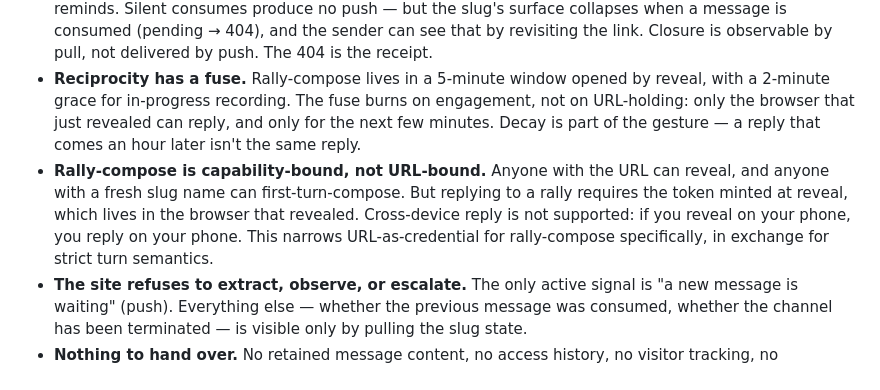
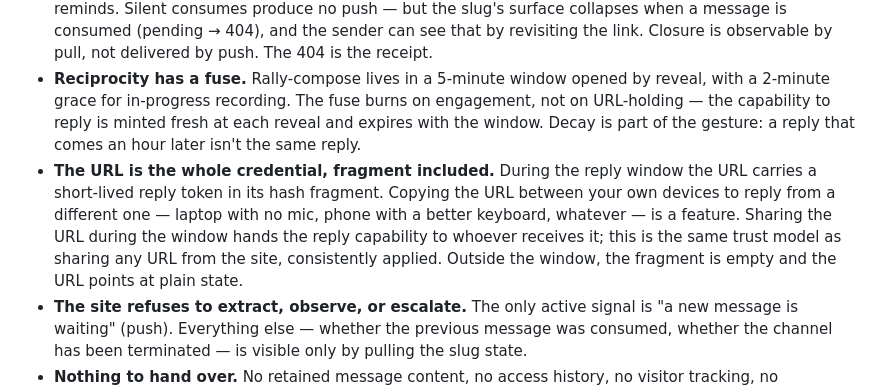
Before and after one commit to kimjune01/confession.website, a Markdown page: DESIGN.md, the part around the change. GitHub-like rendering.

```diff
--- a/DESIGN.md
+++ b/DESIGN.md
@@ -36,17 +36,19 @@ unreachable.
   by push. The 404 is the receipt.
 - **Reciprocity has a fuse.** Rally-compose lives in a 5-minute
   window opened by reveal, with a 2-minute grace for in-progress
-  recording. The fuse burns on engagement, not on URL-holding: only
-  the browser that just revealed can reply, and only for the next few
-  minutes. Decay is part of the gesture — a reply that comes an hour
-  later isn't the same reply.
-- **Rally-compose is capability-bound, not URL-bound.** Anyone with
-  the URL can reveal, and anyone with a fresh slug name can
-  first-turn-compose. But replying to a rally requires the token
-  minted at reveal, which lives in the browser that revealed.
-  Cross-device reply is not supported: if you reveal on your phone,
-  you reply on your phone. This narrows URL-as-credential for
-  rally-compose specifically, in exchange for strict turn semantics.
+  recording. The fuse burns on engagement, not on URL-holding —
+  the capability to reply is minted fresh at each reveal and
+  expires with the window. Decay is part of the gesture: a reply
+  that comes an hour later isn't the same reply.
+- **The URL is the whole credential, fragment included.** During
+  the reply window the URL carries a short-lived reply token in
+  its hash fragment. Copying the URL between your own devices to
+  reply from a different one — laptop with no mic, phone with a
+  better keyboard, whatever — is a feature. Sharing the URL
+  during the window hands the reply capability to whoever
+  receives it; this is the same trust model as sharing any URL
+  from the site, consistently applied. Outside the window, the
+  fragment is empty and the URL points at plain state.
 - **The site refuses to extract, observe, or escalate.** The only
   active signal is "a new message is waiting" (push). Everything else
   — whether the previous message was consumed, whether the channel
```
Also changed, not shown: SPEC.md (+95 -54 lines).
